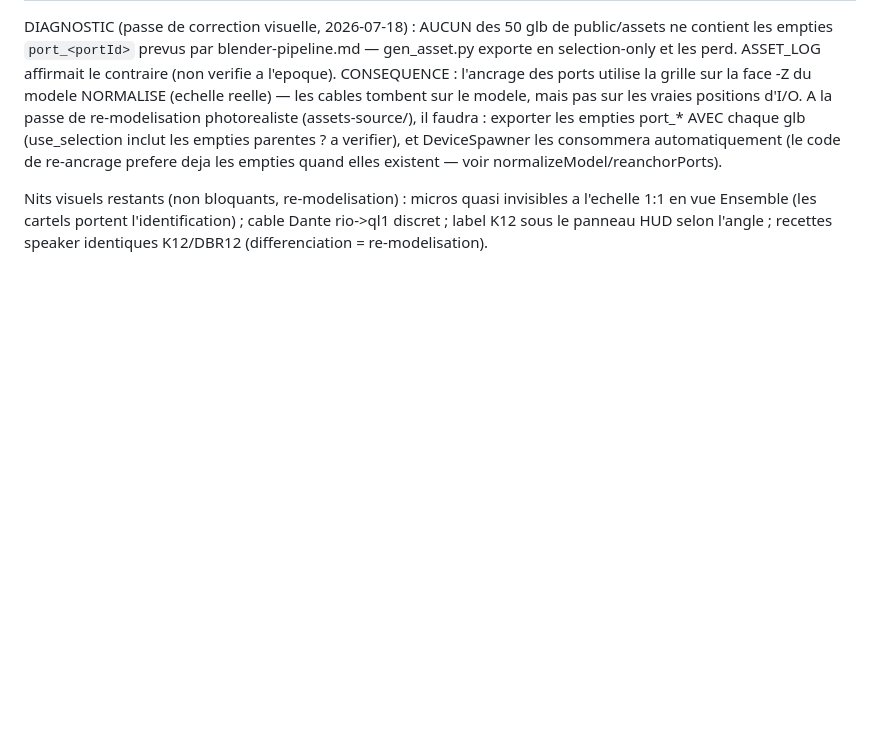
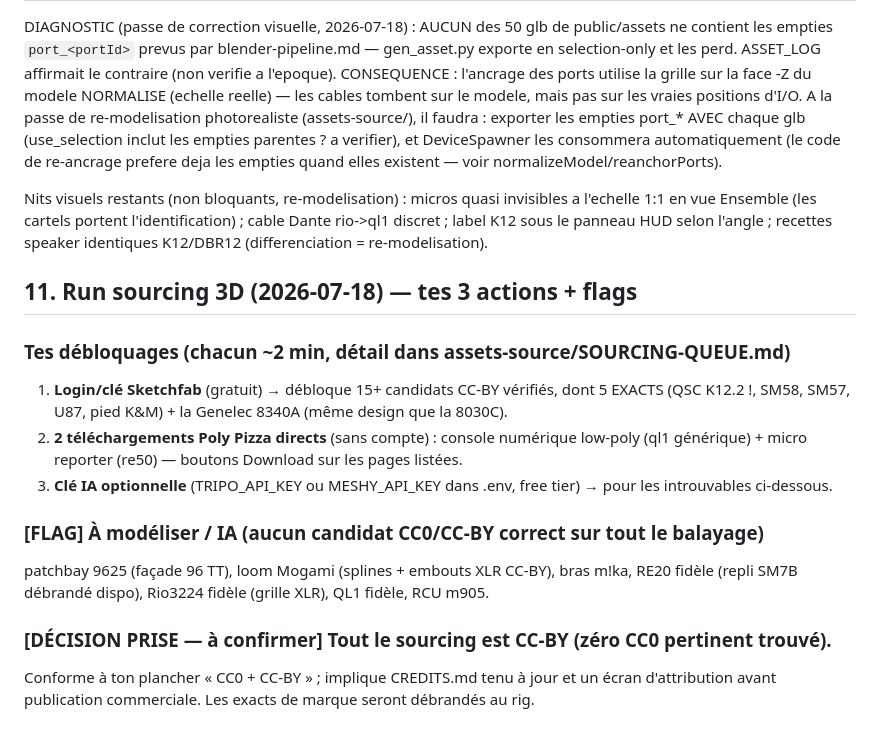
Before and after one commit to Braco3326/Technest-Sim, a Markdown page: docs/REVIEW-ME.md, the part around the change. GitHub-like rendering; blank space fills up the shorter version.

```diff
--- a/docs/REVIEW-ME.md
+++ b/docs/REVIEW-ME.md
@@ -190,3 +190,21 @@ Nits visuels restants (non bloquants, re-modelisation) : micros quasi invisibles
 l'echelle 1:1 en vue Ensemble (les cartels portent l'identification) ; cable Dante
 rio->ql1 discret ; label K12 sous le panneau HUD selon l'angle ; recettes speaker
 identiques K12/DBR12 (differenciation = re-modelisation).
+
+## 11. Run sourcing 3D (2026-07-18) — tes 3 actions + flags
+
+### Tes débloquages (chacun ~2 min, détail dans assets-source/SOURCING-QUEUE.md)
+1. **Login/clé Sketchfab** (gratuit) → débloque 15+ candidats CC-BY vérifiés, dont 5 EXACTS
+   (QSC K12.2 !, SM58, SM57, U87, pied K&M) + la Genelec 8340A (même design que la 8030C).
+2. **2 téléchargements Poly Pizza directs** (sans compte) : console numérique low-poly (ql1
+   générique) + micro reporter (re50) — boutons Download sur les pages listées.
+3. **Clé IA optionnelle** (TRIPO_API_KEY ou MESHY_API_KEY dans .env, free tier) → pour les
+   introuvables ci-dessous.
+
+### [FLAG] À modéliser / IA (aucun candidat CC0/CC-BY correct sur tout le balayage)
+patchbay 9625 (façade 96 TT), loom Mogami (splines + embouts XLR CC-BY), bras m!ka,
+RE20 fidèle (repli SM7B débrandé dispo), Rio3224 fidèle (grille XLR), QL1 fidèle, RCU m905.
+
+### [DÉCISION PRISE — à confirmer] Tout le sourcing est CC-BY (zéro CC0 pertinent trouvé).
+Conforme à ton plancher « CC0 + CC-BY » ; implique CREDITS.md tenu à jour et un écran
+d'attribution avant publication commerciale. Les exacts de marque seront débrandés au rig.
```
Also changed, not shown: docs/NIGHT_LOG.md (+36 -0 lines).
